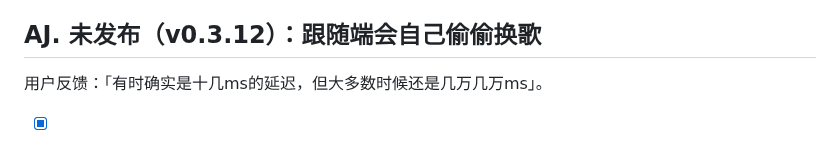
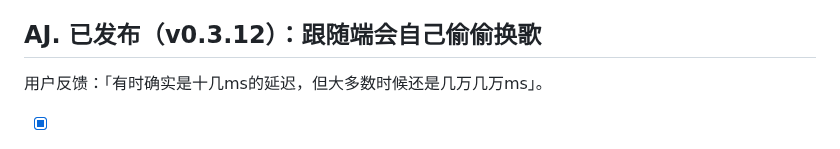
Before and after one commit to trdthg/khinsiderTV, a Markdown page: TODO.md, the part around the change. GitHub-like rendering.

Commit message:
docs: this round shipped as v0.3.12

```diff
--- a/TODO.md
+++ b/TODO.md
@@ -1155,7 +1155,7 @@
       阈值 1.5s → **400ms**、冷却 20s → **6s**。
 - [x] 教训：**播放器控制调用绝不能在同步循环里 await**；`play()` 的语义是「等播放结束」。
 
-## AJ. 未发布（v0.3.12）：跟随端会自己偷偷换歌
+## AJ. 已发布（v0.3.12）：跟随端会自己偷偷换歌
 
 用户反馈：「有时确实是十几ms的延迟，但大多数时候还是几万几万ms」。
 
```
